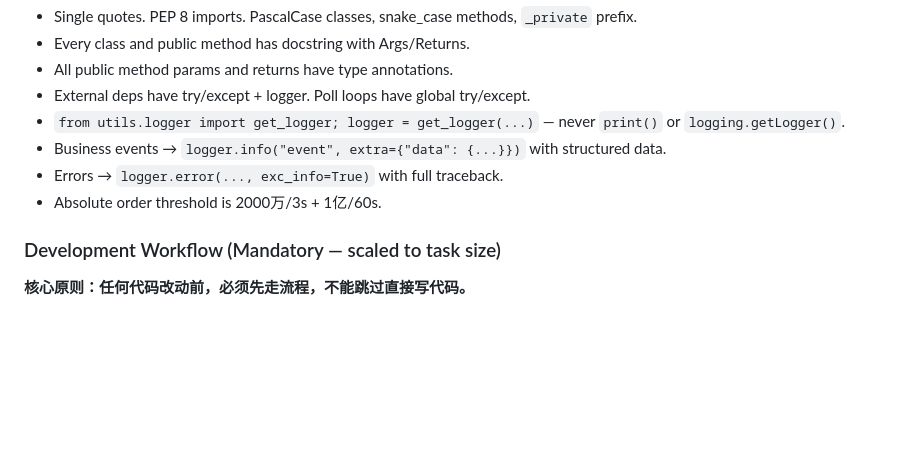
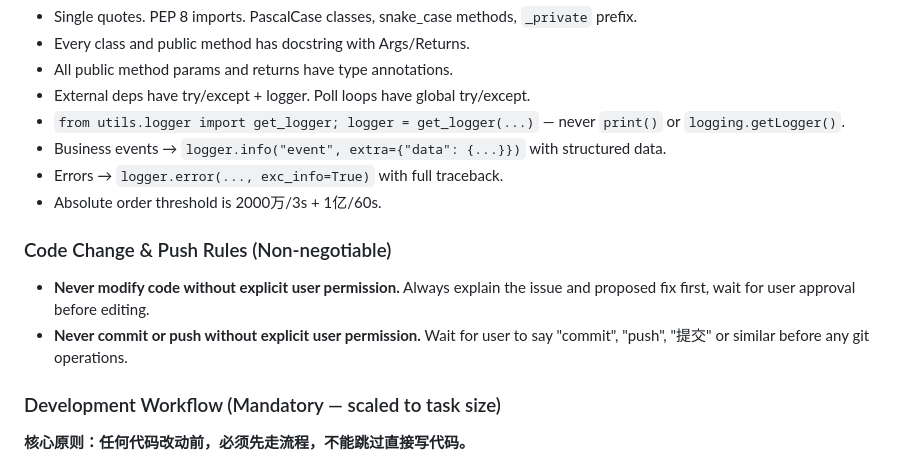
Before and after one commit to sionsora1/My_trading1, a Markdown page: CLAUDE.md, the part around the change. Drawn GitHub-style; blank space fills up the shorter version.

Commit message:
docs: 添加代码修改和推送规则到CLAUDE.md

```diff
--- a/CLAUDE.md
+++ b/CLAUDE.md
@@ -99,6 +99,11 @@ market_data = {
 - Errors → `logger.error(..., exc_info=True)` with full traceback.
 - Absolute order threshold is 2000万/3s + 1亿/60s.
 
+### Code Change & Push Rules (Non-negotiable)
+
+- **Never modify code without explicit user permission.** Always explain the issue and proposed fix first, wait for user approval before editing.
+- **Never commit or push without explicit user permission.** Wait for user to say "commit", "push", "提交" or similar before any git operations.
+
 ### Development Workflow (Mandatory — scaled to task size)
 
 **核心原则：任何代码改动前，必须先走流程，不能跳过直接写代码。**
```
